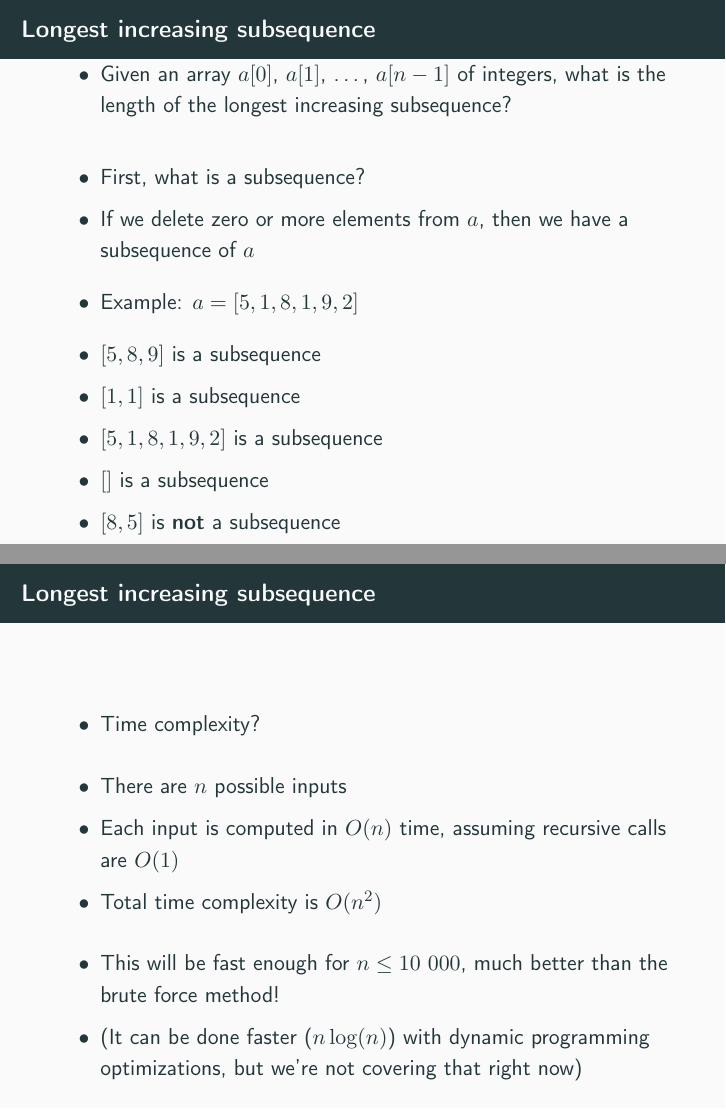
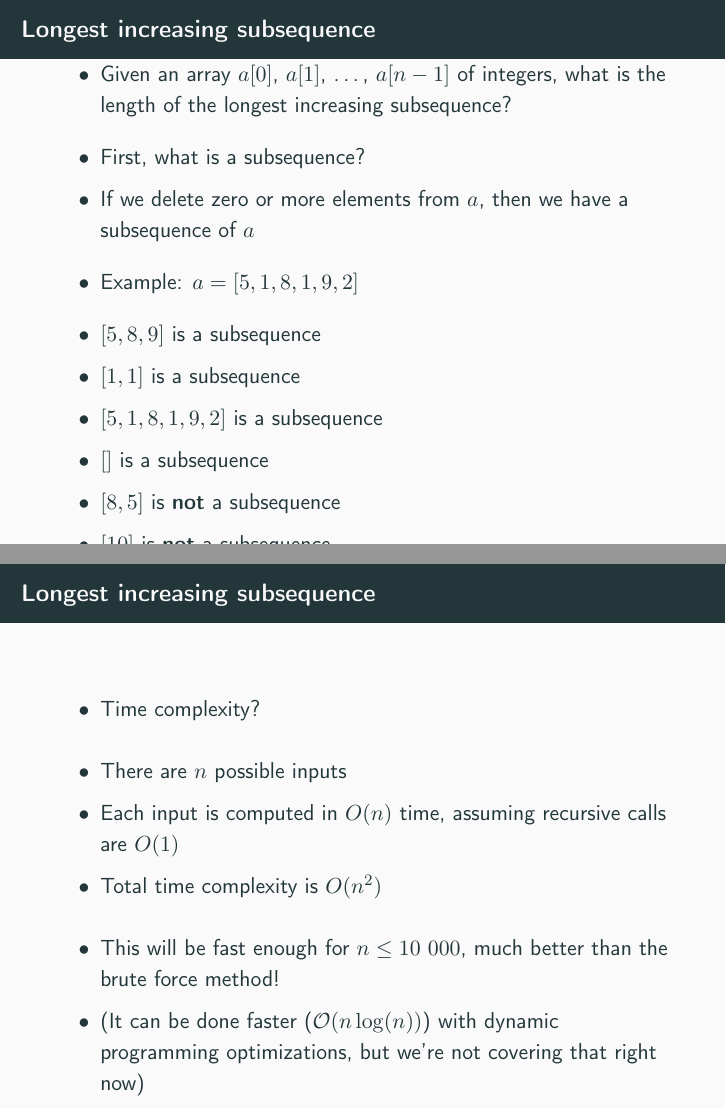
Before and after one commit to keppnisforritun/aflv_slides, LaTeX slides (week5/week5.tex): pages 78 and 84 of 103, joined at a grey line. Compiled offline with pdfLaTeX.

Commit message:
Minor fixes

```diff
--- a/week5/week5.tex
+++ b/week5/week5.tex
@@ -1105,7 +1105,7 @@ int opt(int i, int x) {
 \begin{frame}[plain]{Longest increasing subsequence}
     \begin{itemize}
 \item Given an array $a[0]$, $a[1]$, \ldots, $a[n-1]$ of integers, what is the length of the longest increasing subsequence?
-    \vspace{15pt}
+    \vspace{5pt}
 \item First, what is a subsequence?
 \item If we delete zero or more elements from $a$, then we have a subsequence of $a$
     \vspace{5pt}
@@ -1211,7 +1211,7 @@ printf("%d\n", mx);
         \item Total time complexity is $O(n^2)$
             \vspace{10pt}
         \item This will be fast enough for $n \leq 10\ 000$, much better than the brute force method!
-        \item (It can be done faster ($n\log(n)$) with dynamic programming optimizations, but we're not covering that right now)
+        \item (It can be done faster ($\mathcal{O}(n\log(n))$) with dynamic programming optimizations, but we're not covering that right now)
     \end{itemize}
 \end{frame}
 
```
Also changed, not shown: week5/week5.pdf.
